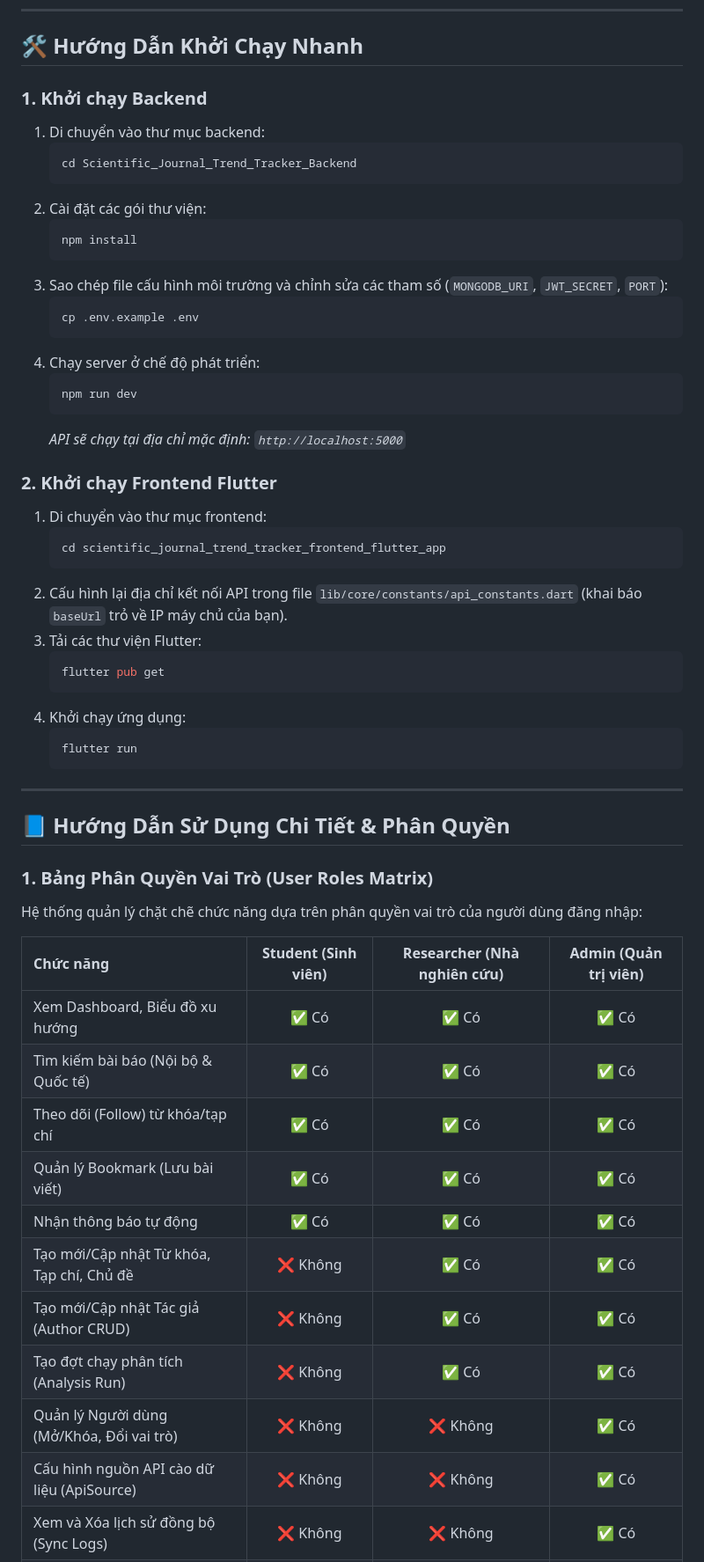
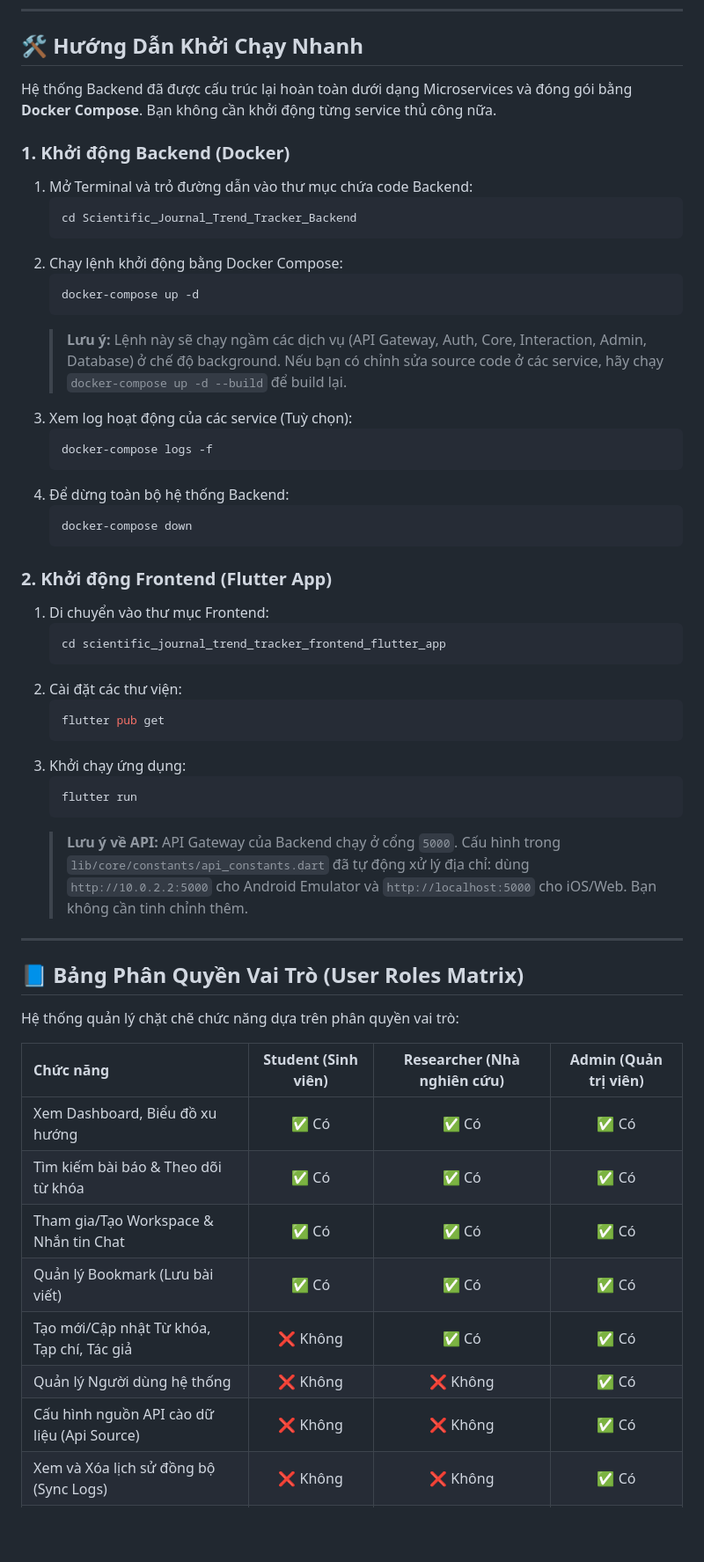
Before and after one commit to Phamphuong2004/PRM393_Projects, a Markdown page: README.md, the part around one of its changes. Shown at 88% size. Rendered like a GitHub page; blank space fills up the shorter version.

````diff
--- a/README.md
+++ b/README.md
@@ -46,60 +40,59 @@ Hệ thống bao gồm hai phần chính:
 
 ## 🛠️ Hướng Dẫn Khởi Chạy Nhanh
 
-### 1. Khởi chạy Backend
-1.  Di chuyển vào thư mục backend:
-    ```bash
-    cd Scientific_Journal_Trend_Tracker_Backend
-    ```
-2.  Cài đặt các gói thư viện:
-    ```bash
-    npm install
-    ```
-3.  Sao chép file cấu hình môi trường và chỉnh sửa các tham số (`MONGODB_URI`, `JWT_SECRET`, `PORT`):
-    ```bash
-    cp .env.example .env
-    ```
-4.  Chạy server ở chế độ phát triển:
-    ```bash
-    npm run dev
-    ```
-    *API sẽ chạy tại địa chỉ mặc định: `http://localhost:5000`*
+Hệ thống Backend đã được cấu trúc lại hoàn toàn dưới dạng Microservices và đóng gói bằng **Docker Compose**. Bạn không cần khởi động từng service thủ công nữa.
 
-### 2. Khởi chạy Frontend Flutter
-1.  Di chuyển vào thư mục frontend:
-    ```bash
-    cd scientific_journal_trend_tracker_frontend_flutter_app
-    ```
-2.  Cấu hình lại địa chỉ kết nối API trong file `lib/core/constants/api_constants.dart` (khai báo `baseUrl` trỏ về IP máy chủ của bạn).
-3.  Tải các thư viện Flutter:
-    ```bash
-    flutter pub get
-    ```
-4. Khởi chạy ứng dụng:
-    ```bash
-    flutter run
-    ```
+### 1. Khởi động Backend (Docker)
+
+1. Mở Terminal và trỏ đường dẫn vào thư mục chứa code Backend:
+   ```bash
+   cd Scientific_Journal_Trend_Tracker_Backend
+   ```
+2. Chạy lệnh khởi động bằng Docker Compose:
+   ```bash
+   docker-compose up -d
+   ```
+   > **Lưu ý:** Lệnh này sẽ chạy ngầm các dịch vụ (API Gateway, Auth, Core, Interaction, Admin, Database) ở chế độ background. Nếu bạn có chỉnh sửa source code ở các service, hãy chạy `docker-compose up -d --build` để build lại.
+3. Xem log hoạt động của các service (Tuỳ chọn):
+   ```bash
+   docker-compose logs -f
+   ```
+4. Để dừng toàn bộ hệ thống Backend:
+   ```bash
+   docker-compose down
+   ```
+
+### 2. Khởi động Frontend (Flutter App)
+
+1. Di chuyển vào thư mục Frontend:
+   ```bash
+   cd scientific_journal_trend_tracker_frontend_flutter_app
+   ```
+2. Cài đặt các thư viện:
+   ```bash
+   flutter pub get
+   ```
+3. Khởi chạy ứng dụng:
+   ```bash
+   flutter run
+   ```
+   > **Lưu ý về API:** API Gateway của Backend chạy ở cổng `5000`. Cấu hình trong `lib/core/constants/api_constants.dart` đã tự động xử lý địa chỉ: dùng `http://10.0.2.2:5000` cho Android Emulator và `http://localhost:5000` cho iOS/Web. Bạn không cần tinh chỉnh thêm.
 
 ---
 
-## 📘 Hướng Dẫn Sử Dụng Chi Tiết & Phân Quyền
+## 📘 Bảng Phân Quyền Vai Trò (User Roles Matrix)
 
-### 1. Bảng Phân Quyền Vai Trò (User Roles Matrix)
-
-Hệ thống quản lý chặt chẽ chức năng dựa trên phân quyền vai trò của người dùng đăng nhập:
+Hệ thống quản lý chặt chẽ chức năng dựa trên phân quyền vai trò:
 
 | Chức năng | Student (Sinh viên) | Researcher (Nhà nghiên cứu) | Admin (Quản trị viên) |
 | :--- | :---: | :---: | :---: |
 | Xem Dashboard, Biểu đồ xu hướng | ✅ Có | ✅ Có | ✅ Có |
-| Tìm kiếm bài báo (Nội bộ & Quốc tế) | ✅ Có | ✅ Có | ✅ Có |
-| Theo dõi (Follow) từ khóa/tạp chí | ✅ Có | ✅ Có | ✅ Có |
+| Tìm kiếm bài báo & Theo dõi từ khóa | ✅ Có | ✅ Có | ✅ Có |
+| Tham gia/Tạo Workspace & Nhắn tin Chat | ✅ Có | ✅ Có | ✅ Có |
 | Quản lý Bookmark (Lưu bài viết) | ✅ Có | ✅ Có | ✅ Có |
-| Nhận thông báo tự động | ✅ Có | ✅ Có | ✅ Có |
-| Tạo mới/Cập nhật Từ khóa, Tạp chí, Chủ đề | ❌ Không | ✅ Có | ✅ Có |
-| Tạo mới/Cập nhật Tác giả (Author CRUD) | ❌ Không | ✅ Có | ✅ Có |
-| Tạo đợt chạy phân tích (Analysis Run) | ❌ Không | ✅ Có | ✅ Có |
-| Quản lý Người dùng (Mở/Khóa, Đổi vai trò) | ❌ Không | ❌ Không | ✅ Có |
-| Cấu hình nguồn API cào dữ liệu (ApiSource) | ❌ Không | ❌ Không | ✅ Có |
+| Tạo mới/Cập nhật Từ khóa, Tạp chí, Tác giả | ❌ Không | ✅ Có | ✅ Có |
+| Quản lý Người dùng hệ thống | ❌ Không | ❌ Không | ✅ Có |
+| Cấu hình nguồn API cào dữ liệu (Api Source) | ❌ Không | ❌ Không | ✅ Có |
 | Xem và Xóa lịch sử đồng bộ (Sync Logs) | ❌ Không | ❌ Không | ✅ Có |
 | Kích hoạt đồng bộ thủ công (Sync Now) | ❌ Không | ❌ Không | ✅ Có |
 | Xóa các thực thể (Bài báo, Tác giả, Từ khóa) | ❌ Không | ❌ Không | ✅ Có |
````
Also changed, not shown: other parts of README.md (+18 -56 lines).
